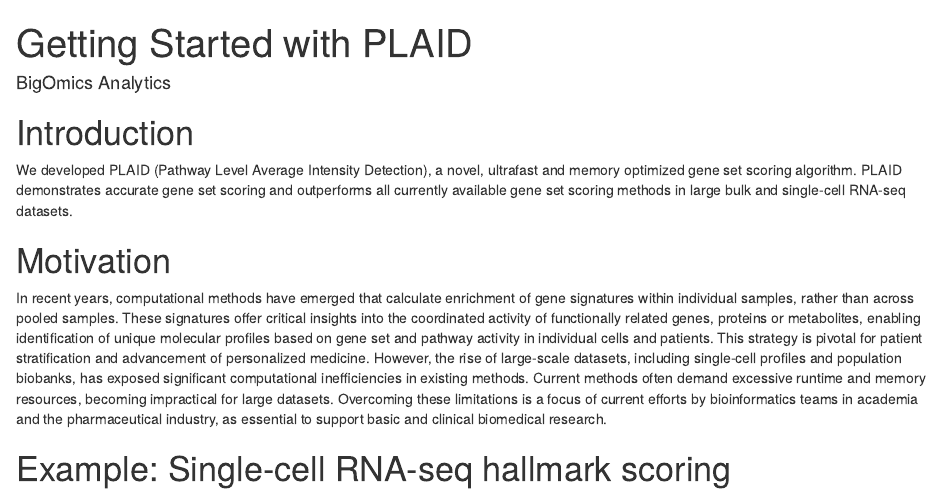
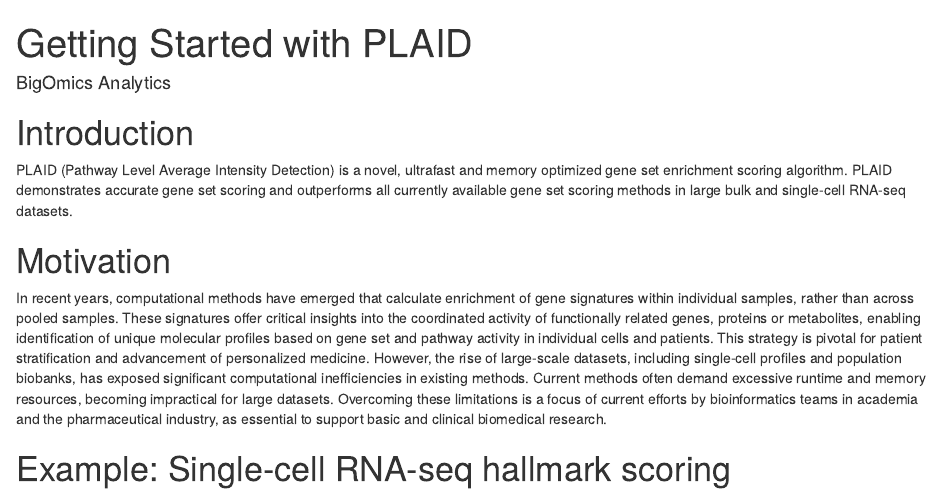
Before and after one commit to bigomics/plaid, an R Markdown document (vignettes/01_plaid-vignette.Rmd): the page in a window 1100 px wide, from its top. Rendered offline with R 4.5, knitr and Pandoc, with nearby package versions; drawn as R Markdown's standard HTML page in place of the format the file asks for; some code elsewhere in the file could not run offline.

Commit message:
Revise introduction for PLAID vignette
Updated the introduction to clarify the purpose and performance of PLAID.

```diff
--- a/vignettes/01_plaid-vignette.Rmd
+++ b/vignettes/01_plaid-vignette.Rmd
@@ -19,8 +19,8 @@
 
 # Introduction
 
-We developed PLAID (Pathway Level Average Intensity Detection), a
-novel, ultrafast and memory optimized gene set scoring
+PLAID (Pathway Level Average Intensity Detection) is a
+novel, ultrafast and memory optimized gene set enrichment scoring
 algorithm. PLAID demonstrates accurate gene set scoring and
 outperforms all currently available gene set scoring methods in large
 bulk and single-cell RNA-seq datasets.
```
